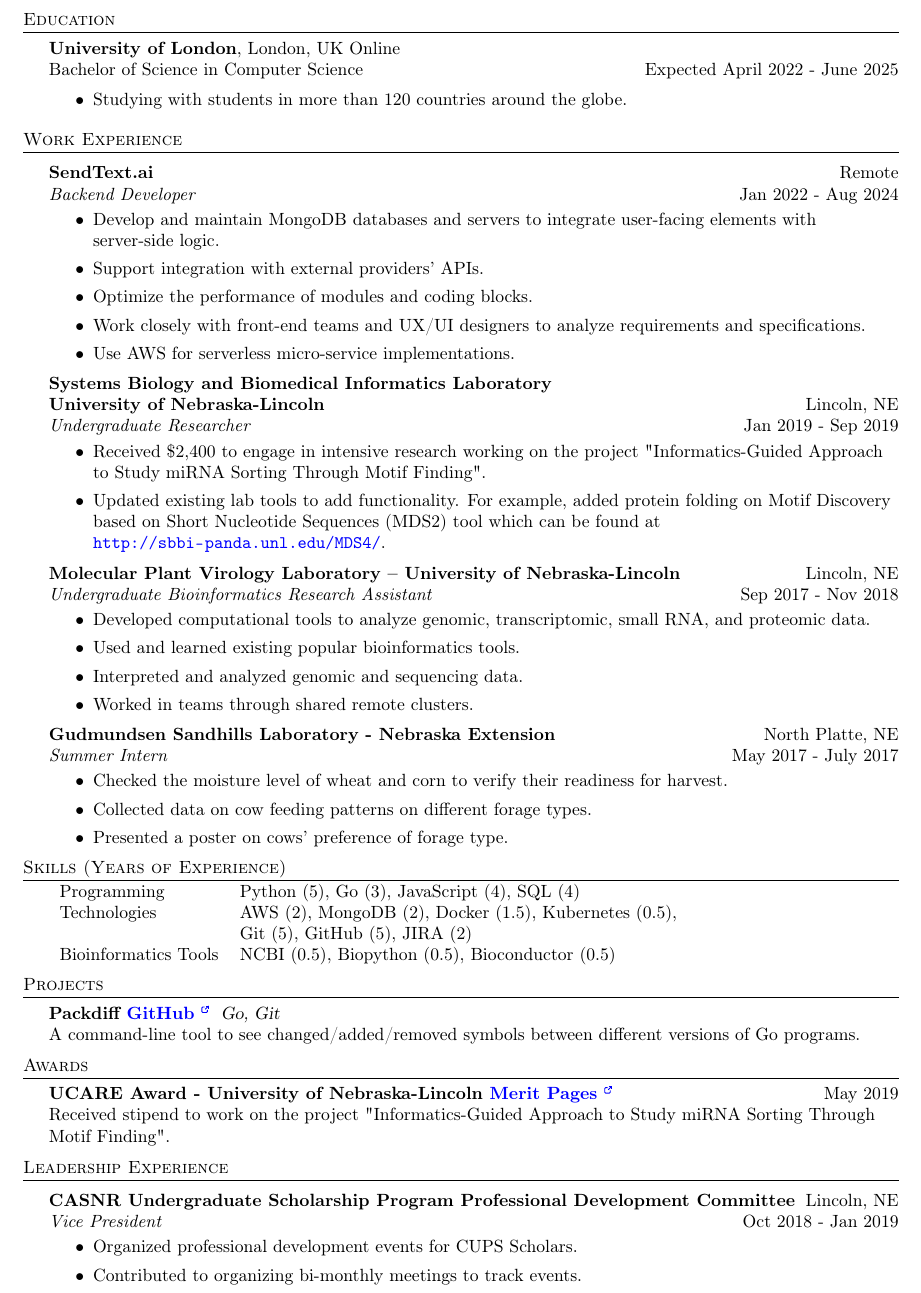
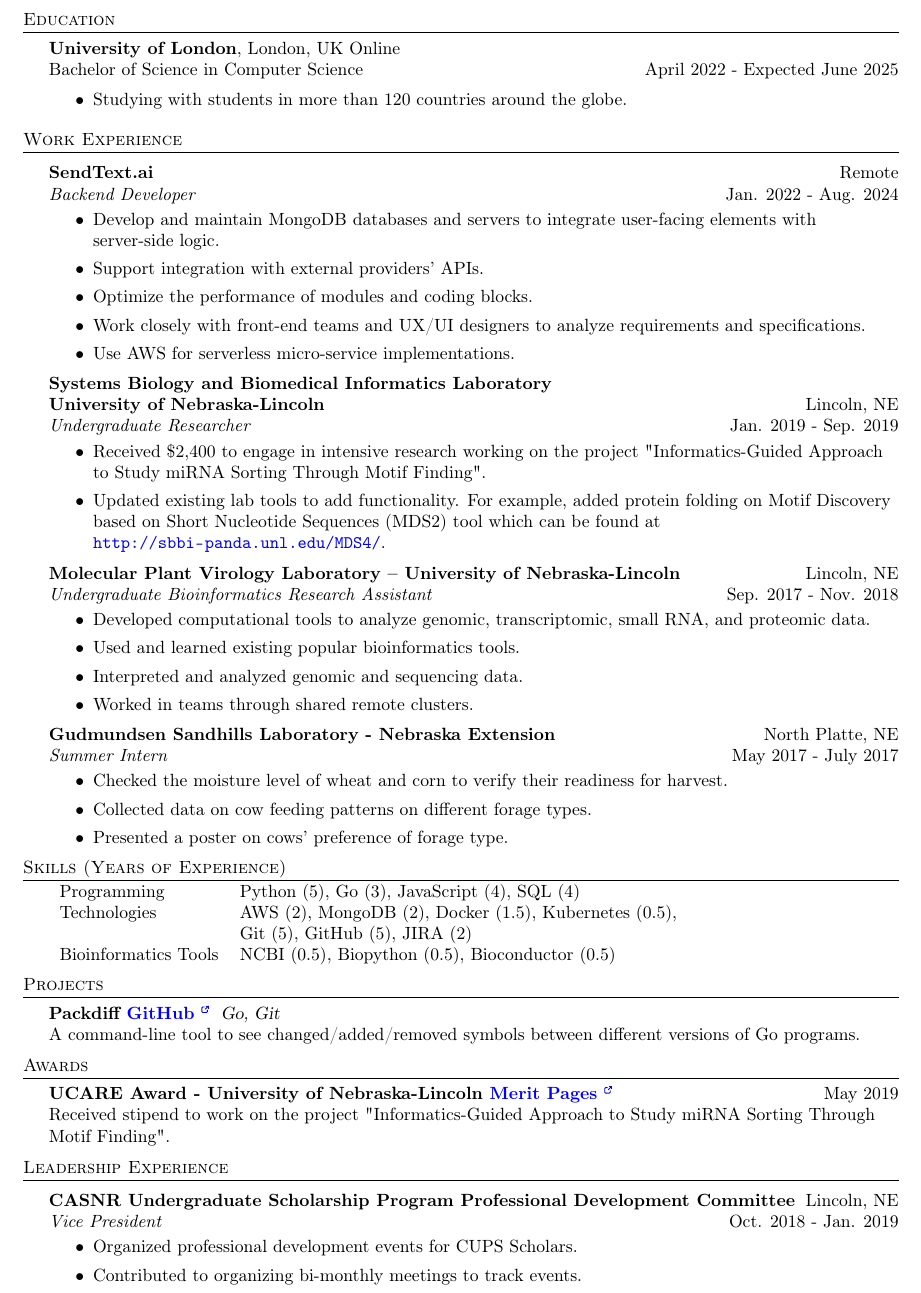
Before and after one commit to duxum/christiandukunde.com, a LaTeX CV (_data/resume.tex): part of the page, cut so that both start at the same text. Compiled offline with pdfLaTeX.

Commit message:
Fix resume formatting and grammar

```diff
--- a/_data/resume.tex
+++ b/_data/resume.tex
@@ -103,7 +103,7 @@
 %==== Education ====%
 \header{Education}
 \textbf{University of London}, London, UK Online\\
-Bachelor of Science in Computer Science \hfill Expected April 2022 - June 2025\\
+Bachelor of Science in Computer Science \hfill April 2022 - Expected June 2025\\
 \begin{itemize} \itemsep 1pt
 	\item Studying with students in more than 120 countries around the globe.
 \end{itemize}
@@ -125,7 +125,7 @@ Bachelor of Science in Computer Science \hfill Expected April 2022 - June 2025\\
 \end{itemize}
 
 \textbf{Systems Biology and Biomedical Informatics Laboratory\\ University of Nebraska-Lincoln} \hfill Lincoln, NE\\
-\textit{Undergraduate Researcher} \hfill Jan 2019 - Sep 2019\\
+\textit{Undergraduate Researcher} \hfill Jan. 2019 - Sep. 2019\\
 \vspace{-1mm}
 \begin{itemize} \itemsep 1pt
 	\item Received \$2,400 to engage in intensive research working on the project \textquotedbl{}Informatics-Guided Approach to Study miRNA Sorting Through Motif Finding\textquotedbl{}.
@@ -133,7 +133,7 @@ Bachelor of Science in Computer Science \hfill Expected April 2022 - June 2025\\
 \end{itemize}
 
 \textbf{Molecular Plant Virology Laboratory – University of Nebraska-Lincoln} \hfill Lincoln, NE\\
-\textit{Undergraduate Bioinformatics Research Assistant} \hfill Sep 2017 - Nov 2018\\
+\textit{Undergraduate Bioinformatics Research Assistant} \hfill Sep. 2017 - Nov. 2018\\
 \vspace{-1mm}
 \begin{itemize} \itemsep 1pt
 	\item Developed computational tools to analyze genomic, transcriptomic, small RNA, and proteomic data.
@@ -174,7 +174,7 @@ Received stipend to work on the project \textquotedbl{}Informatics-Guided Approa
 \vspace{1mm}
 
 \textbf{CASNR Undergraduate Scholarship Program Professional Development Committee} \hfill Lincoln, NE\\
-\textit{Vice President} \hfill Oct 2018 - Jan 2019\\
+\textit{Vice President} \hfill Oct. 2018 - Jan. 2019\\
 \vspace{-1mm}
 \begin{itemize} \itemsep 1pt
 	\item Organized professional development events for CUPS Scholars.
```
Also changed, not shown: _data/resume.tex (2 more changed lines), 1 other file.
